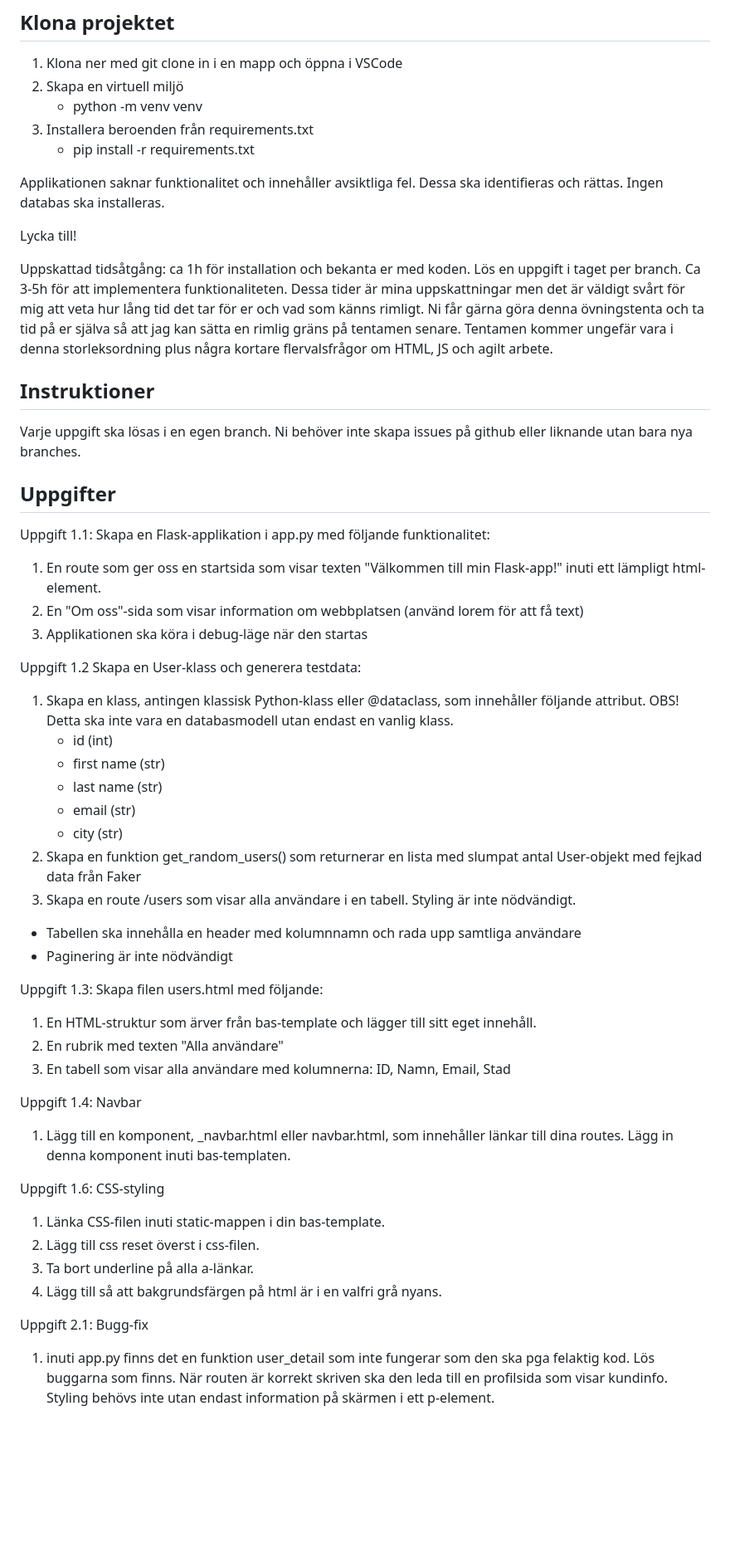
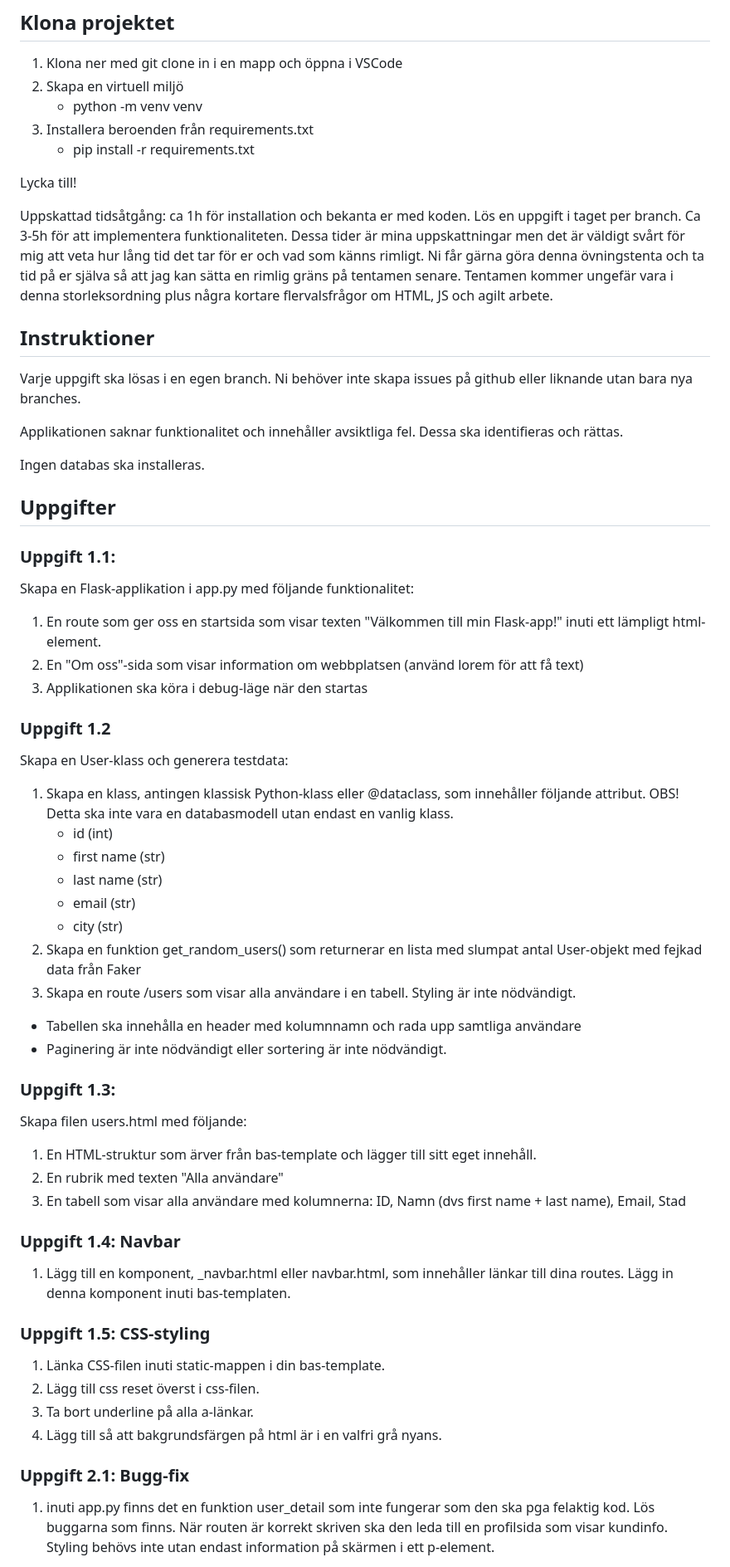
Before and after one commit to Kimmo-Ahola/PVSPYH25P---dugga, a Markdown page: README.md, the part around one of its changes. Shown at 83% size. Rendered like a GitHub page; blank space fills up the shorter version.

```diff
--- a/README.md
+++ b/README.md
@@ -8,9 +8,6 @@
 3. Installera beroenden från requirements.txt
     - pip install -r requirements.txt
 
-Applikationen saknar funktionalitet och innehåller avsiktliga fel.
-Dessa ska identifieras och rättas. Ingen databas ska installeras.
-
 Lycka till!
 
 Uppskattad tidsåtgång: ca 1h för installation och bekanta er med koden. Lös en uppgift i taget per branch. Ca 3-5h för att implementera funktionaliteten. Dessa tider är mina uppskattningar men det är väldigt svårt för mig att veta hur lång tid det tar för er och vad som känns rimligt.
@@ -19,15 +16,21 @@ Ni får gärna göra denna övningstenta och ta tid på er själva så att jag k
 ## Instruktioner
 Varje uppgift ska lösas i en egen branch. Ni behöver inte skapa issues på github eller liknande utan bara nya branches.
 
+Applikationen saknar funktionalitet och innehåller avsiktliga fel.
+Dessa ska identifieras och rättas.
+
+Ingen databas ska installeras.
+
 ## Uppgifter
 
-Uppgift 1.1: Skapa en Flask-applikation i app.py med följande funktionalitet:
+### Uppgift 1.1:
+Skapa en Flask-applikation i app.py med följande funktionalitet:
 
 1. En route som ger oss en startsida som visar texten "Välkommen till min Flask-app!" inuti ett lämpligt html-element.
 1. En "Om oss"-sida som visar information om webbplatsen (använd lorem för att få text)
 1. Applikationen ska köra i debug-läge när den startas
 
-Uppgift 1.2
+### Uppgift 1.2
 Skapa en User-klass och generera testdata:
 1. Skapa en klass, antingen klassisk Python-klass eller @dataclass, som innehåller följande attribut. OBS! Detta ska inte vara en databasmodell utan endast en vanlig klass.
     - id (int)
@@ -38,24 +41,24 @@ Skapa en User-klass och generera testdata:
 1. Skapa en funktion get_random_users() som returnerar en lista med slumpat antal User-objekt med fejkad data från Faker
 1. Skapa en route /users som visar alla användare i en tabell. Styling är inte nödvändigt.
 - Tabellen ska innehålla en header med kolumnnamn och rada upp samtliga användare
-- Paginering är inte nödvändigt
+- Paginering är inte nödvändigt eller sortering är inte nödvändigt.
 
-Uppgift 1.3:
+### Uppgift 1.3:
 Skapa filen users.html med följande:
 
 1. En HTML-struktur som ärver från bas-template och lägger till sitt eget innehåll.
 1. En rubrik med texten "Alla användare"
-1. En tabell som visar alla användare med kolumnerna: ID, Namn, Email, Stad
+1. En tabell som visar alla användare med kolumnerna: ID, Namn (dvs first name + last name), Email, Stad
 
-Uppgift 1.4: Navbar
+### Uppgift 1.4: Navbar
 1. Lägg till en komponent, _navbar.html eller navbar.html, som innehåller länkar till dina routes. Lägg in denna komponent inuti bas-templaten.
 
-Uppgift 1.6: CSS-styling
+### Uppgift 1.5: CSS-styling
 1. Länka CSS-filen inuti static-mappen i din bas-template.
 1. Lägg till css reset överst i css-filen.
 1. Ta bort underline på alla a-länkar.
 1. Lägg till så att bakgrundsfärgen på html är i en valfri grå nyans.
 
-Uppgift 2.1: Bugg-fix
+### Uppgift 2.1: Bugg-fix
 1. inuti app.py finns det en funktion user_detail som inte fungerar som den ska pga felaktig kod. Lös buggarna som finns. När routen är korrekt skriven ska den leda till en profilsida som visar kundinfo. Styling behövs inte utan endast information på skärmen i ett p-element.
 
```
Also changed, not shown: other parts of README.md (+2 -2 lines).
